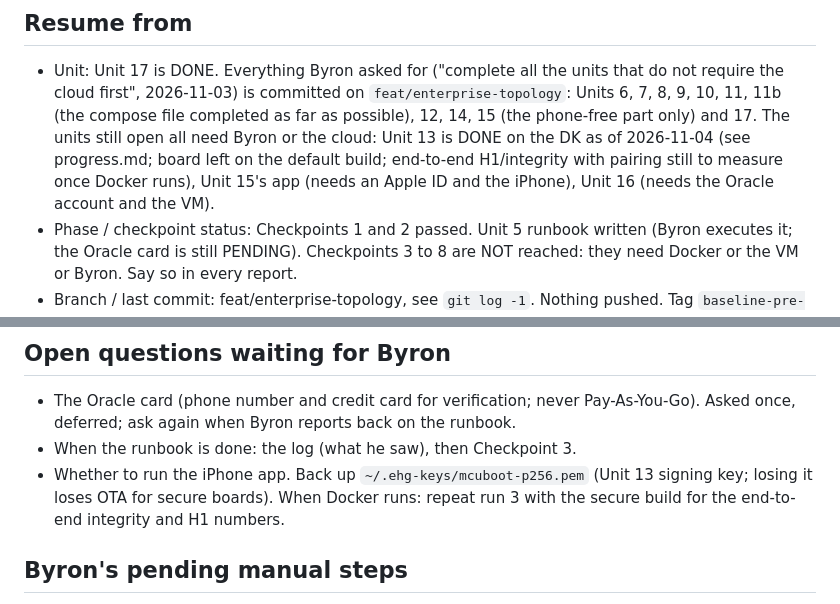
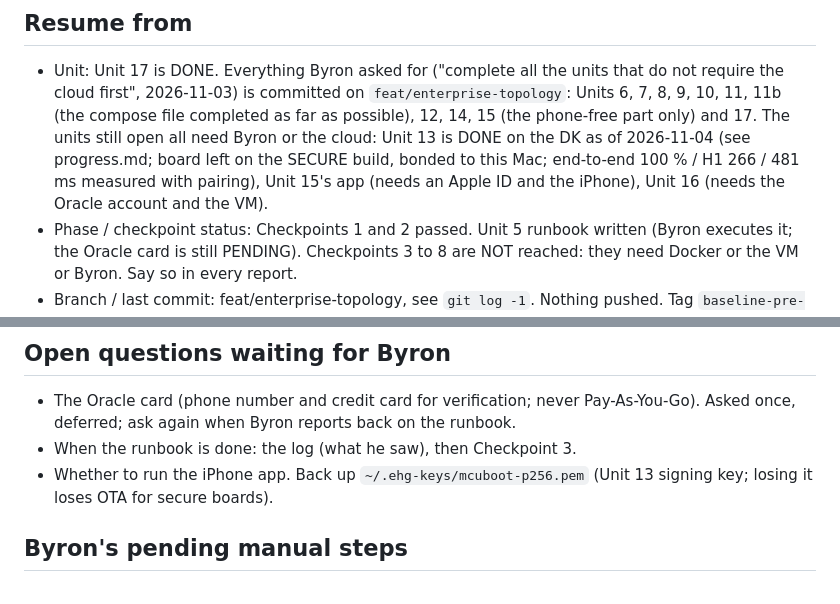
Before and after one commit to bpetselis01/ehg_embedded, a Markdown page: docs/handoff.md, 2 parts joined by grey strips. Drawn GitHub-style.

```diff
--- a/docs/handoff.md
+++ b/docs/handoff.md
@@ -2,7 +2,7 @@
 
 ## Resume from
 - Unit: Unit 17 is DONE. Everything Byron asked for ("complete all the units that do not require the cloud first", 2026-11-03) is committed on `feat/enterprise-topology`: Units 6, 7, 8, 9, 10, 11, 11b (the compose file completed as far as possible), 12, 14, 15 (the phone-free part only) and 17.
-  The units still open all need Byron or the cloud: Unit 13 is DONE on the DK as of 2026-11-04 (see progress.md; board left on the default build; end-to-end H1/integrity with pairing still to measure once Docker runs), Unit 15's app (needs an Apple ID and the iPhone), Unit 16 (needs the Oracle account and the VM).
+  The units still open all need Byron or the cloud: Unit 13 is DONE on the DK as of 2026-11-04 (see progress.md; board left on the SECURE build, bonded to this Mac; end-to-end 100 % / H1 266 / 481 ms measured with pairing), Unit 15's app (needs an Apple ID and the iPhone), Unit 16 (needs the Oracle account and the VM).
 - Phase / checkpoint status: Checkpoints 1 and 2 passed. Unit 5 runbook written (Byron executes it; the Oracle card is still PENDING). Checkpoints 3 to 8 are NOT reached: they need Docker or the VM or Byron. Say so in every report.
 - Branch / last commit: feat/enterprise-topology, see `git log -1`. Nothing pushed. Tag `baseline-pre-enterprise` marks the start.
 
@@ -18,7 +18,7 @@
 ## Open questions waiting for Byron
 - The Oracle card (phone number and credit card for verification; never Pay-As-You-Go). Asked once, deferred; ask again when Byron reports back on the runbook.
 - When the runbook is done: the log (what he saw), then Checkpoint 3.
-- Whether to run the iPhone app. Back up `~/.ehg-keys/mcuboot-p256.pem` (Unit 13 signing key; losing it loses OTA for secure boards). When Docker runs: repeat run 3 with the secure build for the end-to-end integrity and H1 numbers.
+- Whether to run the iPhone app. Back up `~/.ehg-keys/mcuboot-p256.pem` (Unit 13 signing key; losing it loses OTA for secure boards).
 
 ## Byron's pending manual steps
 - Everything in `docs/deployment.md` (15 steps). Before step 2 he must decide about the card. He pushes the branch and an annotated tag himself.
```
Also changed, not shown: docs/progress.md (+12 -2 lines).
